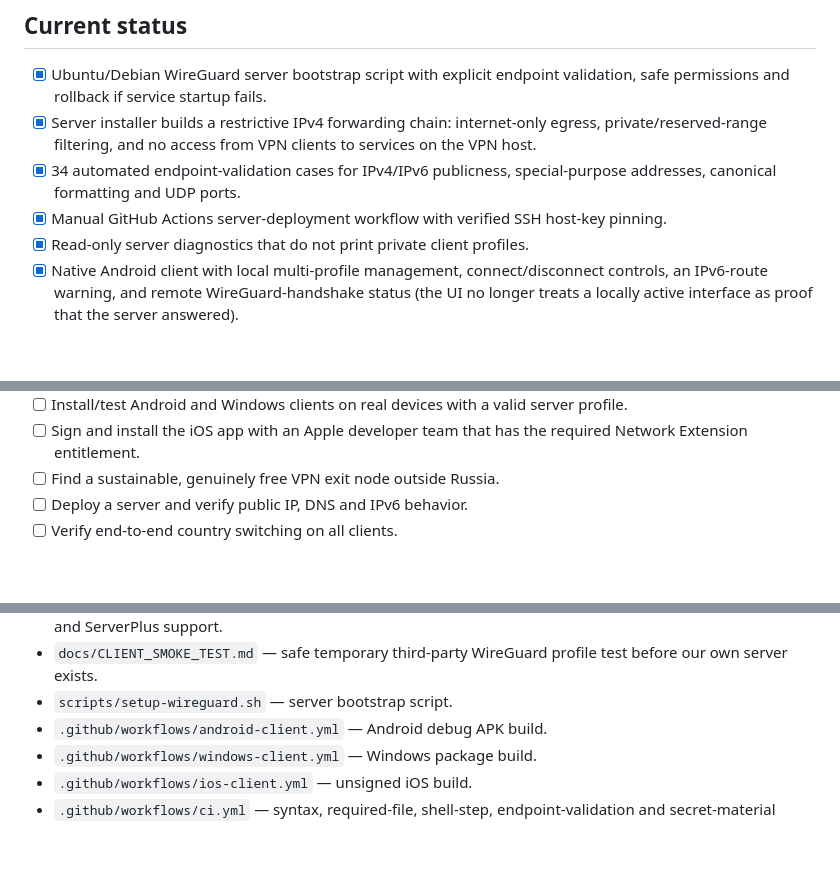
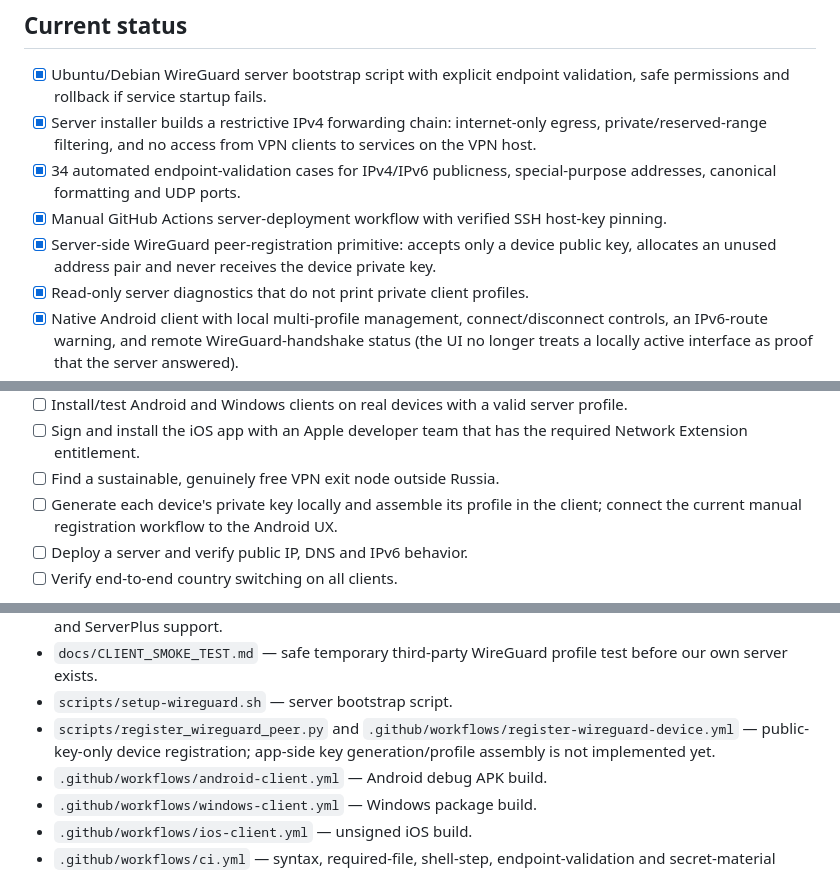
Before and after one commit to arturwarlord/VPN, a Markdown page: README.md, 3 parts joined by grey strips. GitHub-like rendering; blank space fills up the shorter version.

Commit message:
Document FreeRoute WireGuard device registration milestone

```diff
--- a/README.md
+++ b/README.md
@@ -12,6 +12,7 @@ We are building a custom VPN product for Android, Windows and iPhone. GitHub hos
 - [x] Server installer builds a restrictive IPv4 forwarding chain: internet-only egress, private/reserved-range filtering, and no access from VPN clients to services on the VPN host.
 - [x] 34 automated endpoint-validation cases for IPv4/IPv6 publicness, special-purpose addresses, canonical formatting and UDP ports.
 - [x] Manual GitHub Actions server-deployment workflow with verified SSH host-key pinning.
+- [x] Server-side WireGuard peer-registration primitive: accepts only a device public key, allocates an unused address pair and never receives the device private key.
 - [x] Read-only server diagnostics that do not print private client profiles.
 - [x] Native Android client with local multi-profile management, connect/disconnect controls, an IPv6-route warning, and remote WireGuard-handshake status (the UI no longer treats a locally active interface as proof that the server answered).
 - [x] Android debug APK built successfully by GitHub Actions.
@@ -24,6 +25,7 @@ We are building a custom VPN product for Android, Windows and iPhone. GitHub hos
 - [ ] Install/test Android and Windows clients on real devices with a valid server profile.
 - [ ] Sign and install the iOS app with an Apple developer team that has the required Network Extension entitlement.
 - [ ] Find a sustainable, genuinely free VPN exit node outside Russia.
+- [ ] Generate each device's private key locally and assemble its profile in the client; connect the current manual registration workflow to the Android UX.
 - [ ] Deploy a server and verify public IP, DNS and IPv6 behavior.
 - [ ] Verify end-to-end country switching on all clients.
 
@@ -119,6 +121,7 @@ The installer stores generated profiles on the server under `/root/wireguard-cli
 - `docs/UZBEKISTAN_PROVIDER_SUPPORT_QUESTIONS.md` — copy-ready Russian/English questions for UNICON and ServerPlus support.
 - `docs/CLIENT_SMOKE_TEST.md` — safe temporary third-party WireGuard profile test before our own server exists.
 - `scripts/setup-wireguard.sh` — server bootstrap script.
+- `scripts/register_wireguard_peer.py` and `.github/workflows/register-wireguard-device.yml` — public-key-only device registration; app-side key generation/profile assembly is not implemented yet.
 - `.github/workflows/android-client.yml` — Android debug APK build.
 - `.github/workflows/windows-client.yml` — Windows package build.
 - `.github/workflows/ios-client.yml` — unsigned iOS build.
```
